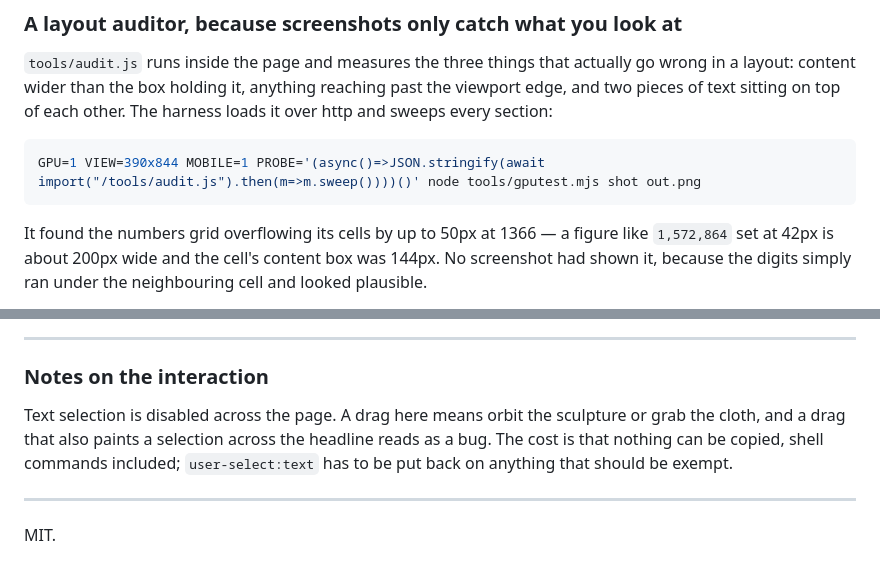
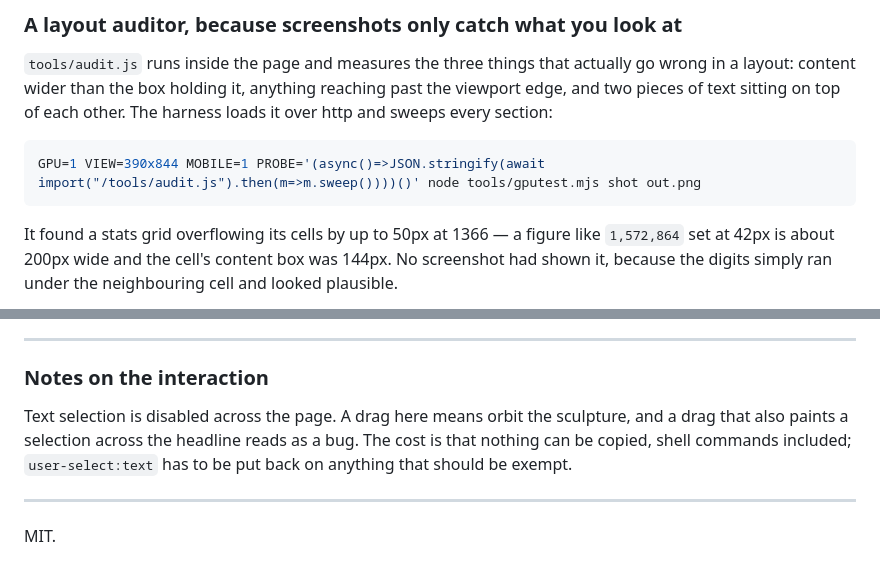
Before and after one commit to winchxyz/winchxyz.github.io, a Markdown page: README.md, 2 parts joined by grey strips. GitHub-like rendering.

````diff
--- a/README.md
+++ b/README.md
@@ -217,7 +232,7 @@ other. The harness loads it over http and sweeps every section:
 GPU=1 VIEW=390x844 MOBILE=1 PROBE='(async()=>JSON.stringify(await import("/tools/audit.js").then(m=>m.sweep())))()' node tools/gputest.mjs shot out.png
 ```
 
-It found the numbers grid overflowing its cells by up to 50px at 1366 — a
+It found a stats grid overflowing its cells by up to 50px at 1366 — a
 figure like `1,572,864` set at 42px is about 200px wide and the cell's content
 box was 144px. No screenshot had shown it, because the digits simply ran under
 the neighbouring cell and looked plausible.
@@ -308,7 +323,7 @@ Everything after that was refinement in the same session, with
 ### Notes on the interaction
 
 Text selection is disabled across the page. A drag here means orbit the
-sculpture or grab the cloth, and a drag that also paints a selection across
+sculpture, and a drag that also paints a selection across
 the headline reads as a bug. The cost is that nothing can be copied, shell
 commands included; `user-select:text` has to be put back on anything that
 should be exempt.
````
Also changed, not shown: other parts of README.md (+18 -3 lines), docs/mobile.png, 9 other files.
